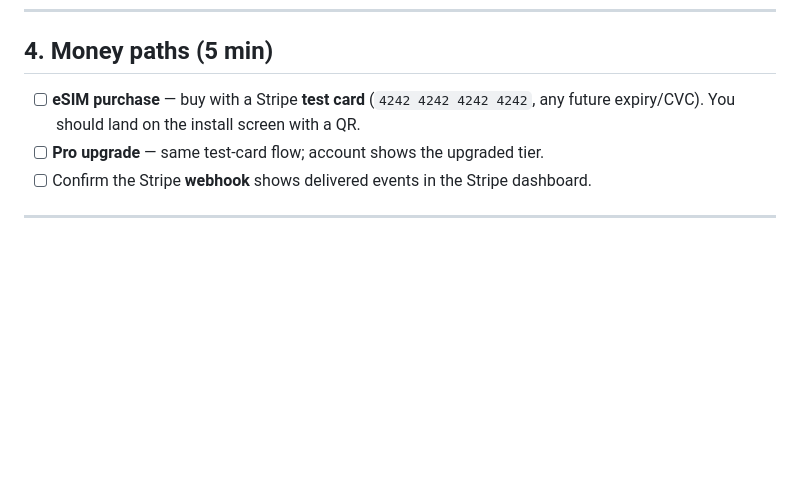
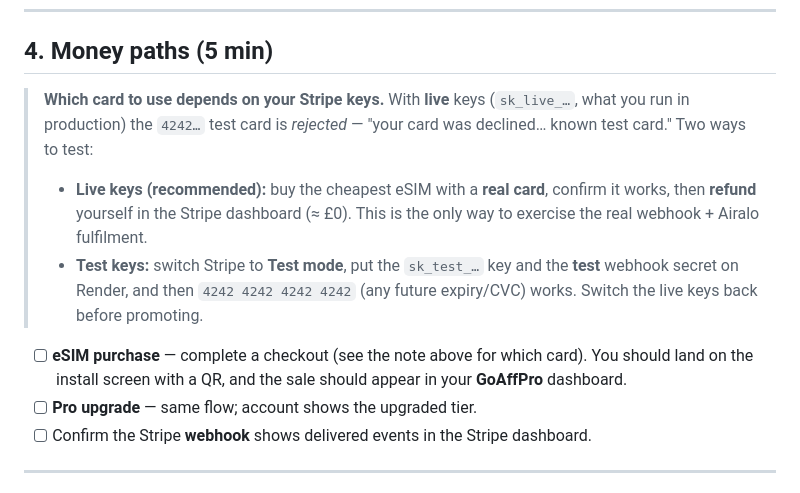
Before and after one commit to Gabriele1977it/Show-HN, a Markdown page: holto/QA-CHECKLIST.md, the part around the change. GitHub-like rendering; blank space fills up the shorter version.

Commit message:
Docs: clarify Stripe test-vs-live card in QA checklist
A live Stripe key rejects the 4242 test card ("known test card"), so the
old instruction was misleading. Explain both paths: a real purchase +
refund in live mode (recommended, exercises the real webhook + Airalo),
or switching to test keys to use 4242. Also note the eSIM sale should
show up in GoAffPro.

Co-Authored-By: Claude Opus 4.8 <noreply@anthropic.com>
Claude-Session: https://claude.ai/code/session_01XAVFT7WCuQgkCkVUyypMMx

```diff
--- a/holto/QA-CHECKLIST.md
+++ b/holto/QA-CHECKLIST.md
@@ -68,9 +68,20 @@ Tap through each; expect content, **no error message, no blank screen**:
 
 ## 4. Money paths (5 min)
 
-- [ ] **eSIM purchase** — buy with a Stripe **test card** (`4242 4242 4242 4242`,
-      any future expiry/CVC). You should land on the install screen with a QR.
-- [ ] **Pro upgrade** — same test-card flow; account shows the upgraded tier.
+> **Which card to use depends on your Stripe keys.** With **live** keys
+> (`sk_live_…`, what you run in production) the `4242…` test card is *rejected*
+> — "your card was declined… known test card." Two ways to test:
+> - **Live keys (recommended):** buy the cheapest eSIM with a **real card**,
+>   confirm it works, then **refund** yourself in the Stripe dashboard (≈ £0).
+>   This is the only way to exercise the real webhook + Airalo fulfilment.
+> - **Test keys:** switch Stripe to **Test mode**, put the `sk_test_…` key and
+>   the **test** webhook secret on Render, and then `4242 4242 4242 4242` (any
+>   future expiry/CVC) works. Switch the live keys back before promoting.
+
+- [ ] **eSIM purchase** — complete a checkout (see the note above for which card).
+      You should land on the install screen with a QR, and the sale should appear
+      in your **GoAffPro** dashboard.
+- [ ] **Pro upgrade** — same flow; account shows the upgraded tier.
 - [ ] Confirm the Stripe **webhook** shows delivered events in the Stripe dashboard.
 
 ---
```
